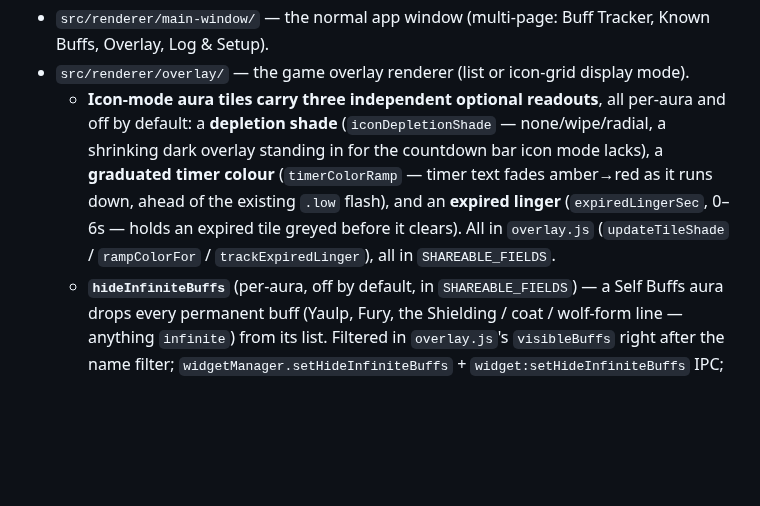
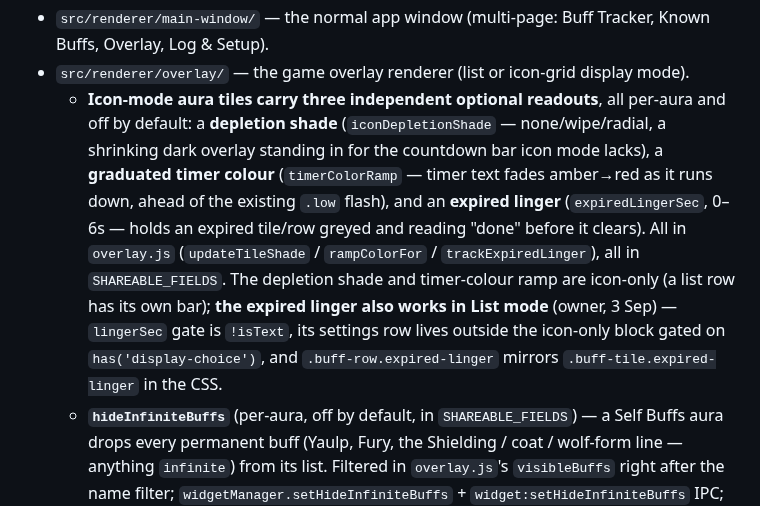
Before and after one commit to LoxyBee/EQLS-Auras, a Markdown page: CLAUDE.md, the part around the change. Drawn GitHub-style; blank space fills up the shorter version.

Commit message:
docs: expired linger now works in List mode
Co-Authored-By: Claude Sonnet 5 <noreply@anthropic.com>

```diff
--- a/CLAUDE.md
+++ b/CLAUDE.md
@@ -81,7 +81,7 @@ a docs update or a new CLAUDE.md note for it. When in doubt, a fix is small.
 - `src/main/moduleHost.js` — the drop-in custom-module host (see `## Custom modules`). A pure log-line observer, same DI shape as the other engines (no `electron` import). Scans the install's `modules/` folder, `fs.watch`es it, validates each file against the v1 contract, and feeds enabled modules the line bus. Two tiers keyed on `CORE_MODULE_IDS` — read its header comment. `src/renderer/main-window/main-window.js`'s `initModules()` (per-module settings pages / aura-panel cards) and `initModulesPanel()` (the Log & Setup → Custom modules list) are the renderer halves.
 - `src/renderer/main-window/` — the normal app window (multi-page: Buff Tracker, Known Buffs, Overlay, Log & Setup).
 - `src/renderer/overlay/` — the game overlay renderer (list or icon-grid display mode).
-  - **Icon-mode aura tiles carry three independent optional readouts**, all per-aura and off by default: a **depletion shade** (`iconDepletionShade` — none/wipe/radial, a shrinking dark overlay standing in for the countdown bar icon mode lacks), a **graduated timer colour** (`timerColorRamp` — timer text fades amber→red as it runs down, ahead of the existing `.low` flash), and an **expired linger** (`expiredLingerSec`, 0–6s — holds an expired tile greyed before it clears). All in `overlay.js` (`updateTileShade` / `rampColorFor` / `trackExpiredLinger`), all in `SHAREABLE_FIELDS`.
+  - **Icon-mode aura tiles carry three independent optional readouts**, all per-aura and off by default: a **depletion shade** (`iconDepletionShade` — none/wipe/radial, a shrinking dark overlay standing in for the countdown bar icon mode lacks), a **graduated timer colour** (`timerColorRamp` — timer text fades amber→red as it runs down, ahead of the existing `.low` flash), and an **expired linger** (`expiredLingerSec`, 0–6s — holds an expired tile/row greyed and reading "done" before it clears). All in `overlay.js` (`updateTileShade` / `rampColorFor` / `trackExpiredLinger`), all in `SHAREABLE_FIELDS`. The depletion shade and timer-colour ramp are icon-only (a list row has its own bar); **the expired linger also works in List mode** (owner, 3 Sep) — `lingerSec` gate is `!isText`, its settings row lives outside the icon-only block gated on `has('display-choice')`, and `.buff-row.expired-linger` mirrors `.buff-tile.expired-linger` in the CSS.
   - **`hideInfiniteBuffs`** (per-aura, off by default, in `SHAREABLE_FIELDS`) — a Self Buffs aura drops every permanent buff (Yaulp, Fury, the Shielding / coat / wolf-form line — anything `infinite`) from its list. Filtered in `overlay.js`'s `visibleBuffs` right after the name filter; `widgetManager.setHideInfiniteBuffs` + `widget:setHideInfiniteBuffs` IPC; the settings row is `has('merge')`-gated so it only shows on buff-style auras.
 - `src/shared/data/buffs.json` — **the roster of record: ~1,067 entries, the spells EQ Legends actually has.** No longer mined; **no spreadsheet** (retired 31 Aug — the owner: *"i do not want the spreadsheet to have anything to do with the code... it was ONLY meant as a reference"*). `tools/build-roster.js` rebuilds `buffs.json` from the *current* `buffs.json` plus every `set` / `add` in `tools/roster-overrides.json`, re-deriving `landingTextSharedBy` and enrichment (text, icon, cast/reuse times) from the game's own `spells_us.txt` / `spells_us_str.txt`. Fully idempotent — a rebuild with no override changes is byte-identical. Rebuild with `node tools/build-roster.js --write`; run it with no flag first for a report. **`tools/roster-overrides.json` is the one place the roster is edited**: `"<spell name>": { "why": "...", "set": {…} }` corrects an existing entry, `"<spell name>": { "why": "...", "add": {…} }` adds a brand-new one. `tools/lib/xlsx.js` is deleted. The previous 11,337-entry mined roster is at `archive/buffs-legacy-11337.json` (outside `src/`, never ships) for reference only; **do not restore it** — add the missing spell via an `add` block.
   - **Why smaller is the point.** "Is this landing line unique?" is judged by counting roster entries, so every spell this server does not have still voted on ambiguity. Measured against a real session: recognised landing lines went 45 → 83 and auto-confirmed 19 → 49. Gotcha #15's confirmed live bug is fixed by it — Armor of Protection is back, and `"You feel protected."` now correctly offers it as a candidate.
```
